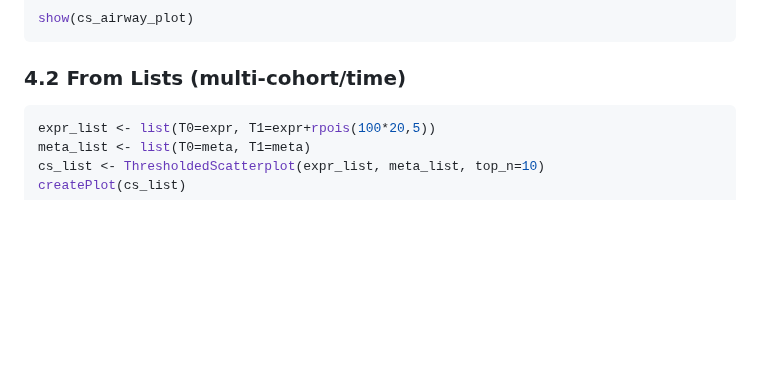
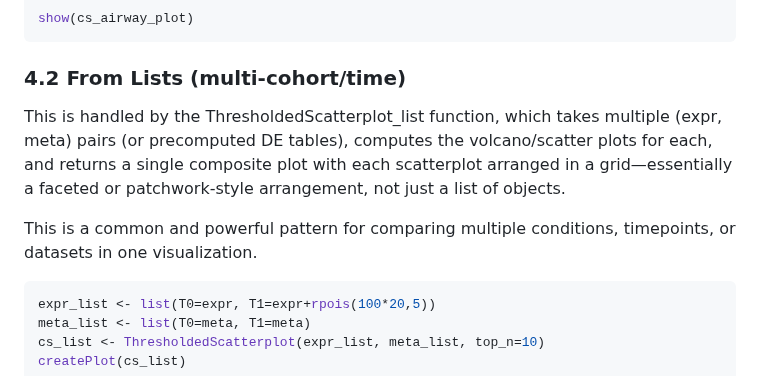
Before and after one commit to famanalytics0/MultiModalGraphics, a Markdown page: README.md, the part around the change. Drawn GitHub-style; blank space fills up the shorter version.

````diff
--- a/README.md
+++ b/README.md
@@ -483,6 +483,9 @@ show(cs_airway_plot)
 
 
 ### 4.2 From Lists (multi-cohort/time)
+This is handled by the ThresholdedScatterplot_list function, which takes multiple (expr, meta) pairs (or precomputed DE tables), computes the volcano/scatter plots for each, and returns a single composite plot with each scatterplot arranged in a grid—essentially a faceted or patchwork-style arrangement, not just a list of objects.
+
+This is a common and powerful pattern for comparing multiple conditions, timepoints, or datasets in one visualization.
 
 ```r
 expr_list <- list(T0=expr, T1=expr+rpois(100*20,5))
````
